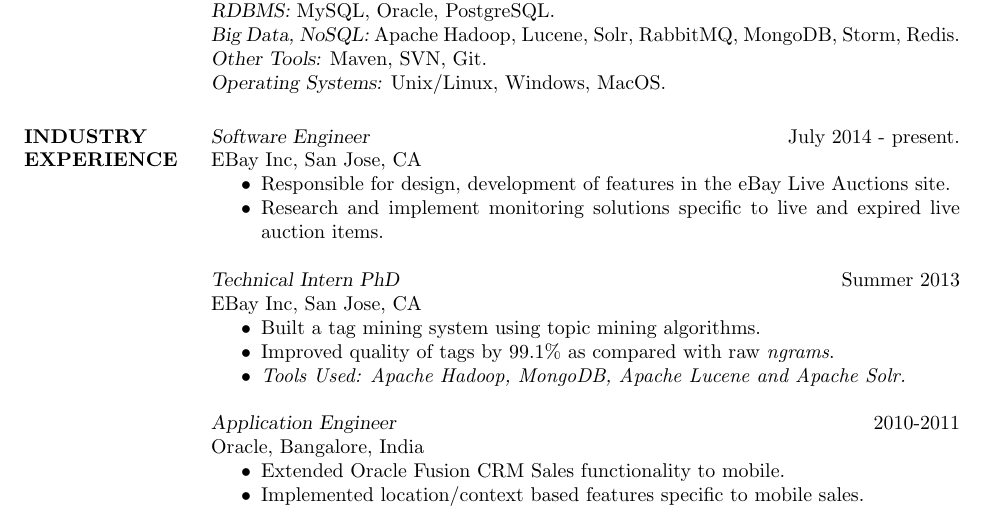
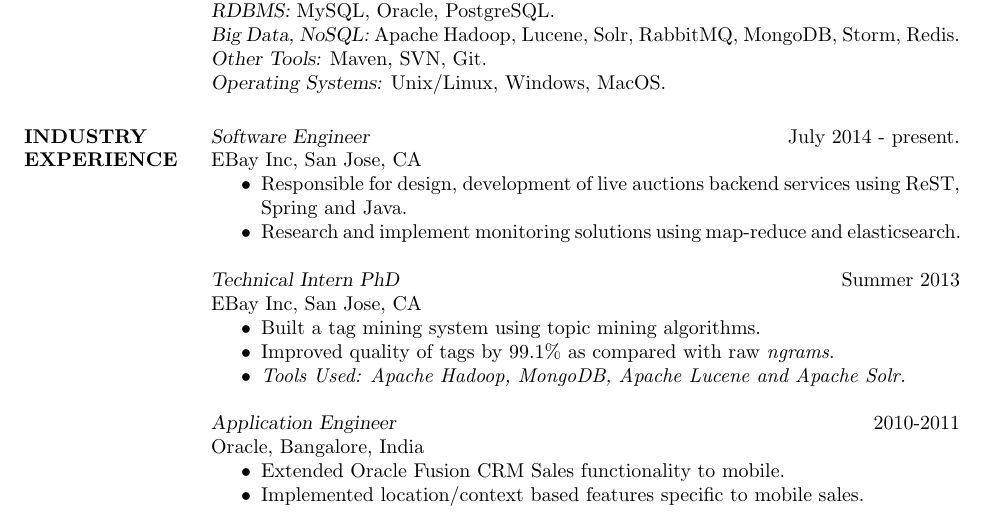
Before and after one commit to gyandroid/resume-latex, a LaTeX CV (gyan-masters.tex): part of page 1 of 2, cut so that both start at the same text. Compiled offline with pdfLaTeX.

Commit message:
Update gyan-masters.tex

```diff
--- a/gyan-masters.tex
+++ b/gyan-masters.tex
@@ -42,8 +42,8 @@
 		{\sl Software Engineer} \hfill July 2014 - present.\\
 		EBay Inc, San Jose, CA
 		\begin{itemize}  \itemsep -2pt % reduce space between items
-			\item Responsible for design, development of features in the eBay Live Auctions site.
-			\item Research and implement monitoring solutions specific to live and expired live auction items.
+			\item Responsible for design, development of live auctions backend services using ReST, Spring and Java.
+			\item Research and implement monitoring solutions using map-reduce and elasticsearch.
 		\end{itemize}
 		{\sl Technical Intern PhD} \hfill Summer 2013\\
 		EBay Inc, San Jose, CA
```
